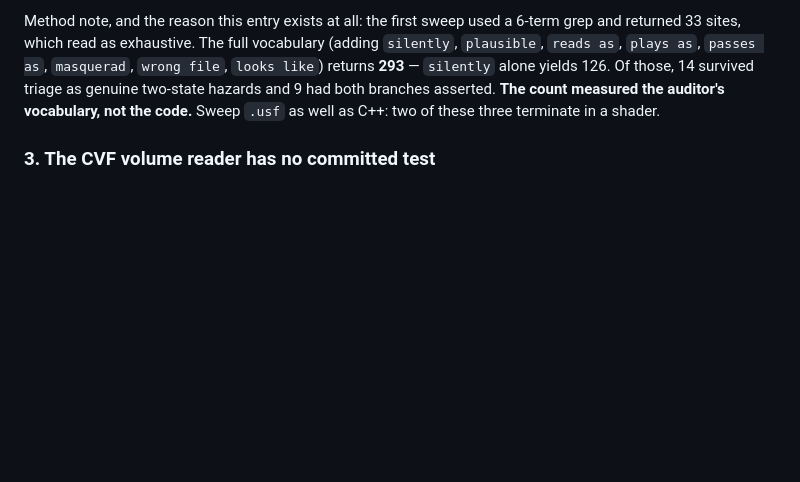
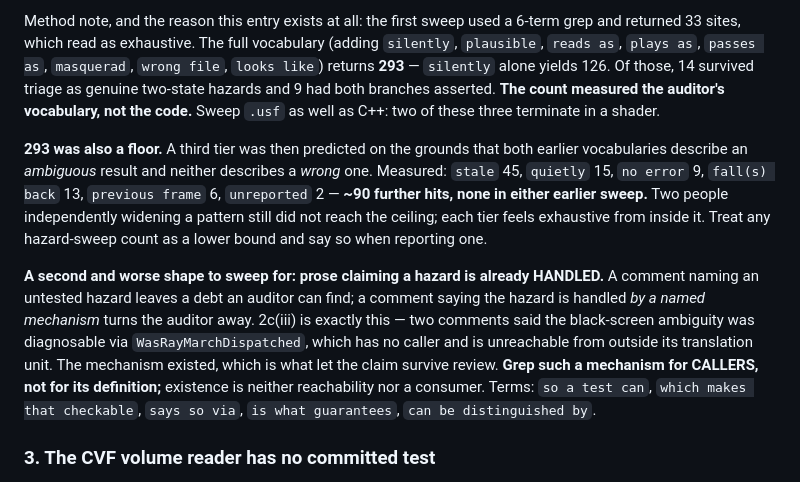
Before and after one commit to opensailing/wind, a Markdown page: FlowViz/Docs/BACKLOG.md, the part around the change. GitHub-like rendering; blank space fills up the shorter version.

Commit message:
Record that 293 was a floor, and the shape that stops an audit dead
Two additions to the gap-2c method note.

First: a third vocabulary tier. Both earlier sweeps describe an *ambiguous*
result; neither describes a *wrong* one. Measuring stale/quietly/no error/
falls back/previous frame/unreported yields ~90 further hits, none of which
either earlier sweep matched. Two people independently widening a pattern
still did not reach the ceiling, so a hazard-sweep count is a lower bound and
should be reported as one.

Second, and worse: prose claiming a hazard is already HANDLED. A comment
naming an untested hazard leaves a debt an auditor can find; a comment saying
it is handled by a named mechanism turns the auditor away. 2c(iii) is that
exact shape -- the mechanism existed, which is what let the claim survive
review. Grep such a mechanism for callers, not for its definition.

```diff
--- a/FlowViz/Docs/BACKLOG.md
+++ b/FlowViz/Docs/BACKLOG.md
@@ -268,6 +268,25 @@ Method note, and the reason this entry exists at all: the first sweep used a
 yields 126. Of those, 14 survived triage as genuine two-state hazards and 9 had
 both branches asserted. **The count measured the auditor's vocabulary, not the
 code.** Sweep `.usf` as well as C++: two of these three terminate in a shader.
+
+**293 was also a floor.** A third tier was then predicted on the grounds that
+both earlier vocabularies describe an *ambiguous* result and neither describes a
+*wrong* one. Measured: `stale` 45, `quietly` 15, `no error` 9, `fall(s) back`
+13, `previous frame` 6, `unreported` 2 — **~90 further hits, none in either
+earlier sweep.** Two people independently widening a pattern still did not reach
+the ceiling; each tier feels exhaustive from inside it. Treat any hazard-sweep
+count as a lower bound and say so when reporting one.
+
+**A second and worse shape to sweep for: prose claiming a hazard is already
+HANDLED.** A comment naming an untested hazard leaves a debt an auditor can
+find; a comment saying the hazard is handled *by a named mechanism* turns the
+auditor away. 2c(iii) is exactly this — two comments said the black-screen
+ambiguity was diagnosable via `WasRayMarchDispatched`, which has no caller and
+is unreachable from outside its translation unit. The mechanism existed, which
+is what let the claim survive review. **Grep such a mechanism for CALLERS, not
+for its definition;** existence is neither reachability nor a consumer. Terms:
+`so a test can`, `which makes that checkable`, `says so via`, `is what
+guarantees`, `can be distinguished by`.
 
 ### 3. The CVF volume reader has no committed test
 
```
